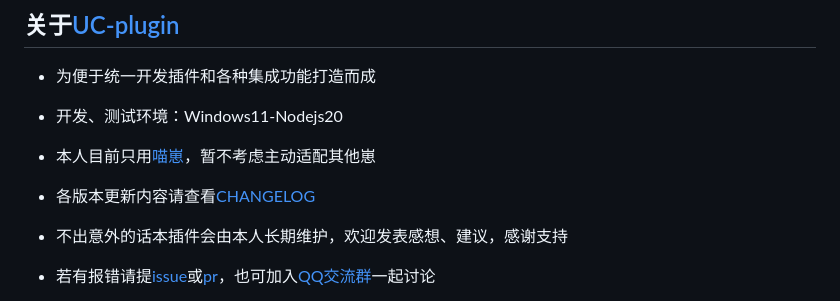
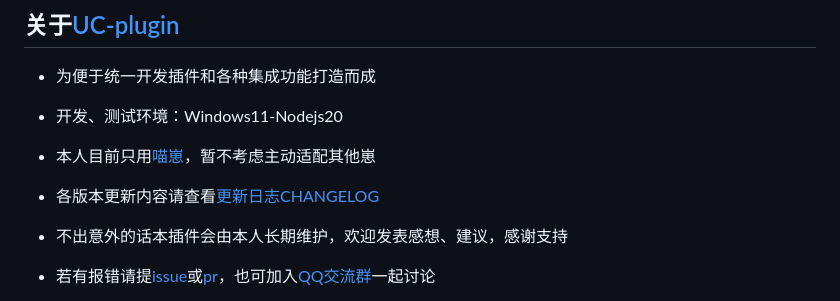
Before and after one commit to UCPr251/UC-plugin, a Markdown page: README.md, the part around the change. GitHub-like rendering.

```diff
--- a/README.md
+++ b/README.md
@@ -55,7 +55,7 @@ pnpm i --filter=UC-plugin
 
 - 本人目前只用[喵崽][Miao-Yunzai]，暂不考虑主动适配其他崽
 
-- 各版本更新内容请查看[CHANGELOG](./CHANGELOG.md)
+- 各版本更新内容请查看[更新日志CHANGELOG](./CHANGELOG.md)
 
 - 不出意外的话本插件会由本人长期维护，欢迎发表感想、建议，感谢支持
 
```
Also changed, not shown: CHANGELOG.md (+1 -1 lines).
